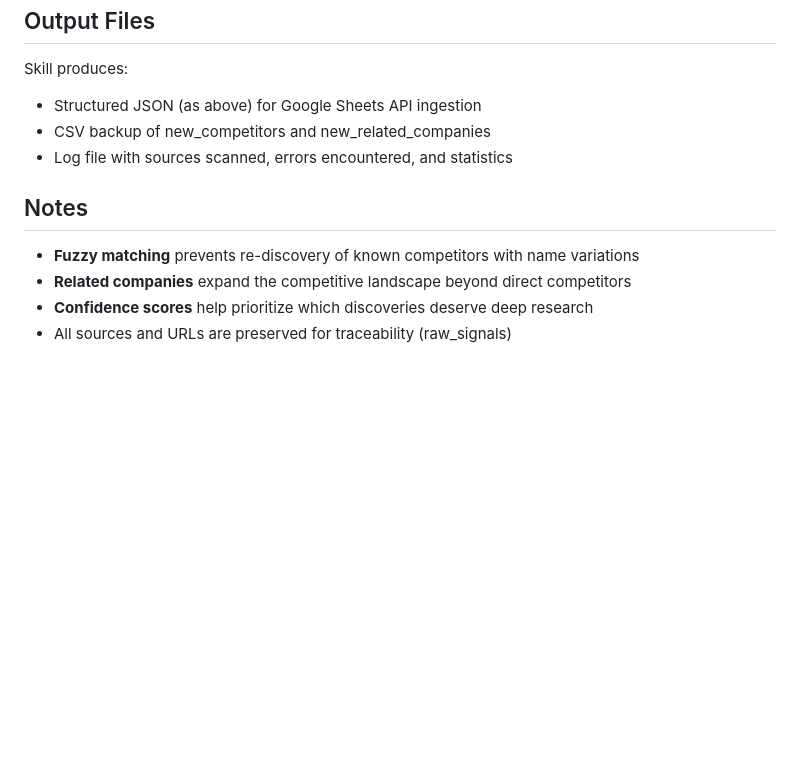
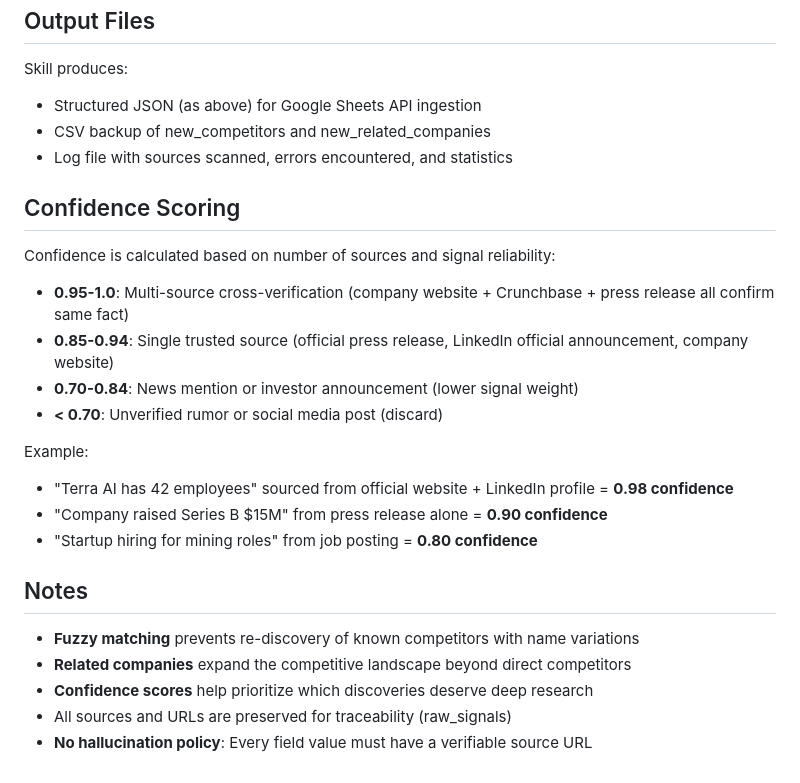
Before and after one commit to mo-zh1/comp-intel, a Markdown page: skills/competitor-discovery/SKILL.md, the part around one of its changes. GitHub-like rendering; blank space fills up the shorter version.

```diff
--- a/skills/competitor-discovery/SKILL.md
+++ b/skills/competitor-discovery/SKILL.md
@@ -181,9 +207,24 @@ Skill produces:
 - CSV backup of new_competitors and new_related_companies
 - Log file with sources scanned, errors encountered, and statistics
 
+## Confidence Scoring
+
+Confidence is calculated based on number of sources and signal reliability:
+
+- **0.95-1.0**: Multi-source cross-verification (company website + Crunchbase + press release all confirm same fact)
+- **0.85-0.94**: Single trusted source (official press release, LinkedIn official announcement, company website)
+- **0.70-0.84**: News mention or investor announcement (lower signal weight)
+- **< 0.70**: Unverified rumor or social media post (discard)
+
+Example:
+- "Terra AI has 42 employees" sourced from official website + LinkedIn profile = **0.98 confidence**
+- "Company raised Series B $15M" from press release alone = **0.90 confidence**
+- "Startup hiring for mining roles" from job posting = **0.80 confidence**
+
 ## Notes
 
 - **Fuzzy matching** prevents re-discovery of known competitors with name variations
 - **Related companies** expand the competitive landscape beyond direct competitors
 - **Confidence scores** help prioritize which discoveries deserve deep research
 - All sources and URLs are preserved for traceability (raw_signals)
+- **No hallucination policy**: Every field value must have a verifiable source URL
```
Also changed, not shown: other parts of skills/competitor-discovery/SKILL.md (+27 -1 lines), TEST_RESULTS_SKILL1.md (added, +299 -0 lines).
